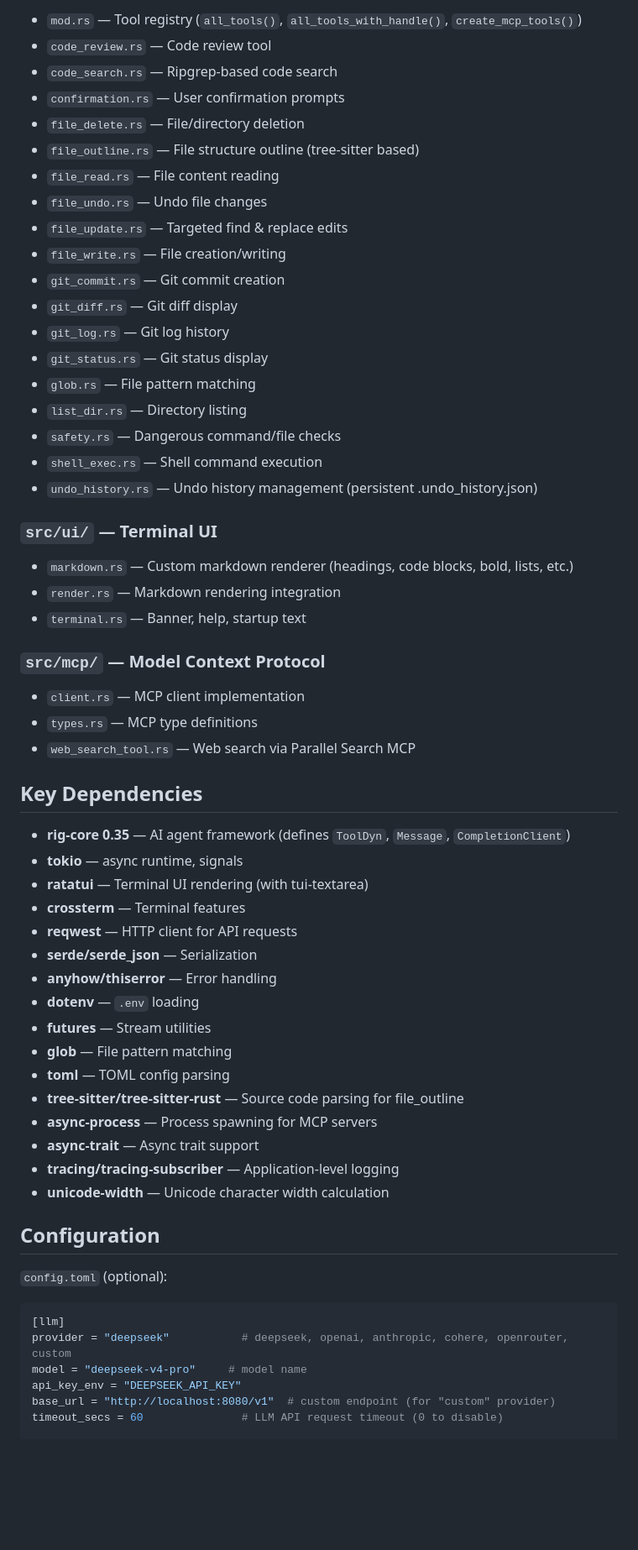
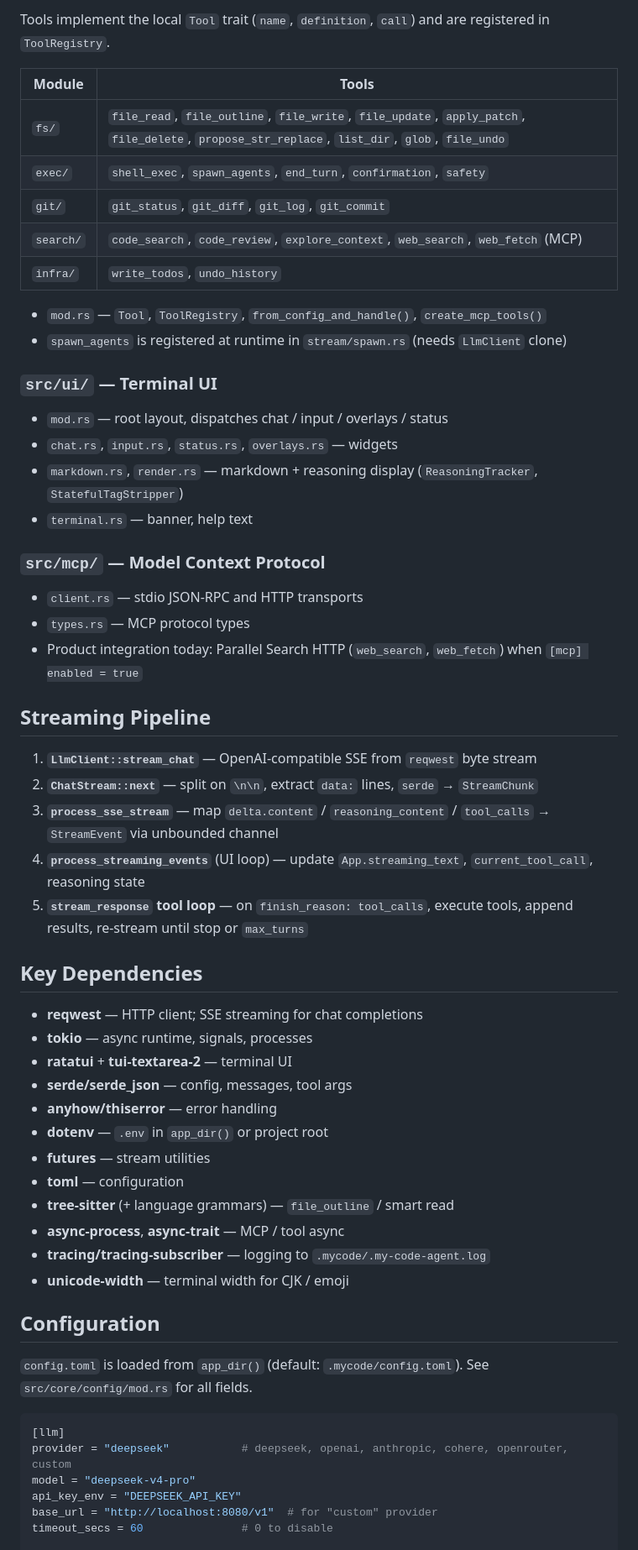
Before and after one commit to zzx1314/my-code-agent, a Markdown page: AGENTS.md, the part around one of its changes. Shown at 84% size. GitHub-like rendering; blank space fills up the shorter version.

Commit message:
fix: update file paths in AGENTS.md for consistency and clarity

````diff
--- a/AGENTS.md
+++ b/AGENTS.md
@@ -98,65 +85,63 @@ cargo test <test_name>
 
-- `mod.rs` — Tool registry (`all_tools()`, `all_tools_with_handle()`, `create_mcp_tools()`)
-- `code_review.rs` — Code review tool
-- `code_search.rs` — Ripgrep-based code search
-- `confirmation.rs` — User confirmation prompts
-- `file_delete.rs` — File/directory deletion
-- `file_outline.rs` — File structure outline (tree-sitter based)
-- `file_read.rs` — File content reading
-- `file_undo.rs` — Undo file changes
-- `file_update.rs` — Targeted find & replace edits
-- `file_write.rs` — File creation/writing
-- `git_commit.rs` — Git commit creation
-- `git_diff.rs` — Git diff display
-- `git_log.rs` — Git log history
-- `git_status.rs` — Git status display
-- `glob.rs` — File pattern matching
-- `list_dir.rs` — Directory listing
-- `safety.rs` — Dangerous command/file checks
-- `shell_exec.rs` — Shell command execution
-- `undo_history.rs` — Undo history management (persistent .undo_history.json)
+Tools implement the local `Tool` trait (`name`, `definition`, `call`) and are registered in `ToolRegistry`.
+
+| Module | Tools |
+|--------|--------|
+| `fs/` | `file_read`, `file_outline`, `file_write`, `file_update`, `apply_patch`, `file_delete`, `propose_str_replace`, `list_dir`, `glob`, `file_undo` |
+| `exec/` | `shell_exec`, `spawn_agents`, `end_turn`, `confirmation`, `safety` |
+| `git/` | `git_status`, `git_diff`, `git_log`, `git_commit` |
+| `search/` | `code_search`, `code_review`, `explore_context`, `web_search`, `web_fetch` (MCP) |
+| `infra/` | `write_todos`, `undo_history` |
+
+- `mod.rs` — `Tool`, `ToolRegistry`, `from_config_and_handle()`, `create_mcp_tools()`
+- `spawn_agents` is registered at runtime in `stream/spawn.rs` (needs `LlmClient` clone)
 
 ### `src/ui/` — Terminal UI
 
-- `markdown.rs` — Custom markdown renderer (headings, code blocks, bold, lists, etc.)
-- `render.rs` — Markdown rendering integration
-- `terminal.rs` — Banner, help, startup text
+- `mod.rs` — root layout, dispatches chat / input / overlays / status
+- `chat.rs`, `input.rs`, `status.rs`, `overlays.rs` — widgets
+- `markdown.rs`, `render.rs` — markdown + reasoning display (`ReasoningTracker`, `StatefulTagStripper`)
+- `terminal.rs` — banner, help text
 
 ### `src/mcp/` — Model Context Protocol
 
-- `client.rs` — MCP client implementation
-- `types.rs` — MCP type definitions
-- `web_search_tool.rs` — Web search via Parallel Search MCP
+- `client.rs` — stdio JSON-RPC and HTTP transports
+- `types.rs` — MCP protocol types
+- Product integration today: Parallel Search HTTP (`web_search`, `web_fetch`) when `[mcp] enabled = true`
+
+## Streaming Pipeline
+
+1. **`LlmClient::stream_chat`** — OpenAI-compatible SSE from `reqwest` byte stream
+2. **`ChatStream::next`** — split on `\n\n`, extract `data:` lines, `serde` → `StreamChunk`
+3. **`process_sse_stream`** — map `delta.content` / `reasoning_content` / `tool_calls` → `StreamEvent` via unbounded channel
+4. **`process_streaming_events`** (UI loop) — update `App.streaming_text`, `current_tool_call`, reasoning state
+5. **`stream_response` tool loop** — on `finish_reason: tool_calls`, execute tools, append results, re-stream until stop or `max_turns`
 
 ## Key Dependencies
 
-- **rig-core 0.35** — AI agent framework (defines `ToolDyn`, `Message`, `CompletionClient`)
-- **tokio** — async runtime, signals
-- **ratatui** — Terminal UI rendering (with tui-textarea)
-- **crossterm** — Terminal features
-- **reqwest** — HTTP client for API requests
-- **serde/serde_json** — Serialization
-- **anyhow/thiserror** — Error handling
-- **dotenv** — `.env` loading
-- **futures** — Stream utilities
-- **glob** — File pattern matching
-- **toml** — TOML config parsing
-- **tree-sitter/tree-sitter-rust** — Source code parsing for file_outline
-- **async-process** — Process spawning for MCP servers
-- **async-trait** — Async trait support
-- **tracing/tracing-subscriber** — Application-level logging
-- **unicode-width** — Unicode character width calculation
+- **reqwest** — HTTP client; SSE streaming for chat completions
+- **tokio** — async runtime, signals, processes
+- **ratatui** + **tui-textarea-2** — terminal UI
+- **serde/serde_json** — config, messages, tool args
+- **anyhow/thiserror** — error handling
+- **dotenv** — `.env` in `app_dir()` or project root
+- **futures** — stream utilities
+- **toml** — configuration
+- **tree-sitter** (+ language grammars) — `file_outline` / smart read
+- **async-process**, **async-trait** — MCP / tool async
+- **tracing/tracing-subscriber** — logging to `.mycode/.my-code-agent.log`
+- **unicode-width** — terminal width for CJK / emoji
 
 ## Configuration
 
-`config.toml` (optional):
+`config.toml` is loaded from `app_dir()` (default: `.mycode/config.toml`). See `src/core/config/mod.rs` for all fields.
 
 ```toml
 [llm]
 provider = "deepseek"           # deepseek, openai, anthropic, cohere, openrouter, custom
-model = "deepseek-v4-pro"     # model name
+model = "deepseek-v4-pro"
 api_key_env = "DEEPSEEK_API_KEY"
-base_url = "http://localhost:8080/v1"  # custom endpoint (for "custom" provider)
-timeout_secs = 60               # LLM API request timeout (0 to disable)
+base_url = "http://localhost:8080/v1"  # for "custom" provider
+timeout_secs = 60               # 0 to disable
 
 [files]
````
Also changed, not shown: other parts of AGENTS.md (+100 -88 lines).
